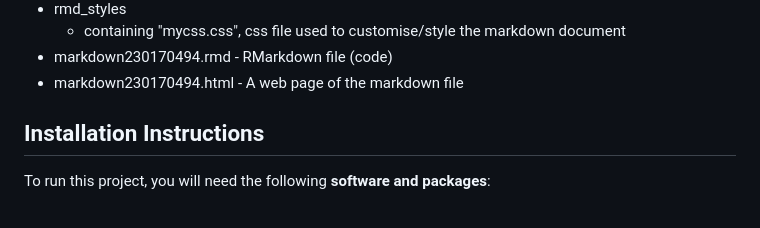
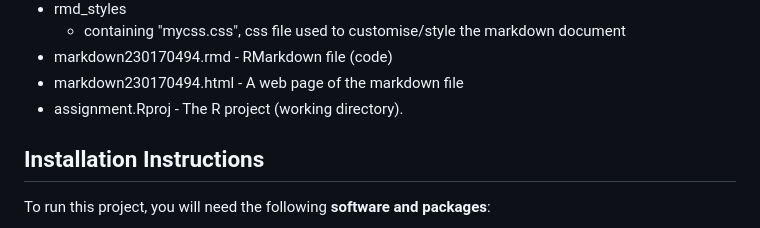
Before and after one commit to vlakex36/PSY6422_project, a Markdown page: README.md, the part around the change. Rendered like a GitHub page.

```diff
--- a/README.md
+++ b/README.md
@@ -24,6 +24,7 @@ The research question for this project is “Are Democrats better than Republica
   + containing "mycss.css", css file used to customise/style the markdown document
 + markdown230170494.rmd - RMarkdown file (code)
 + markdown230170494.html - A web page of the markdown file
++ assignment.Rproj - The R project (working directory).
 
 ## Installation Instructions
 To run this project, you will need the following **software and packages**:
```
